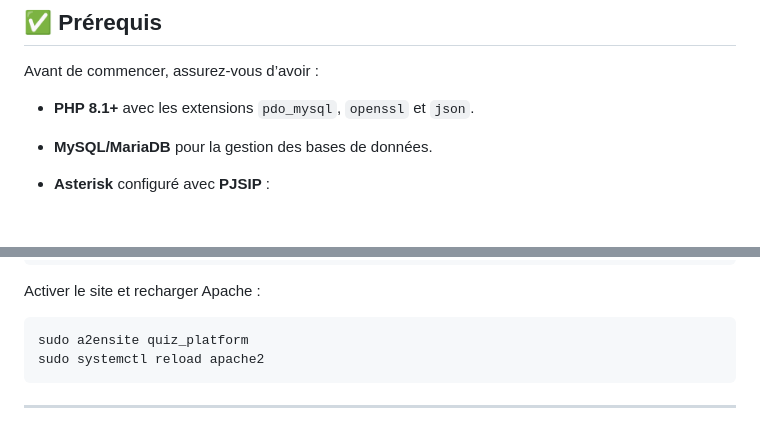
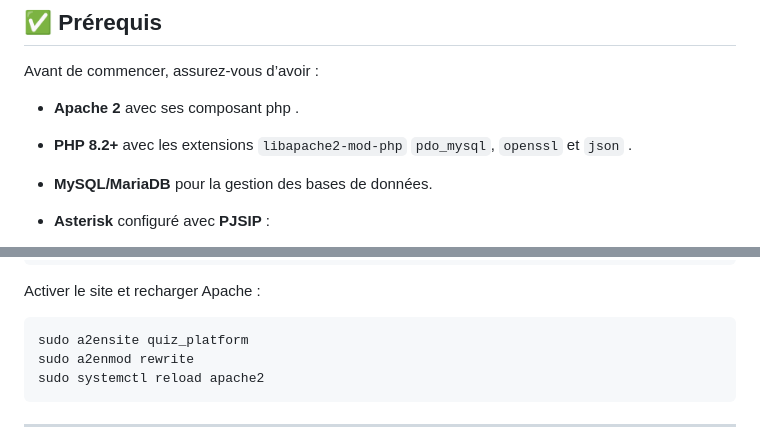
Before and after one commit to nospi510/quiz_platform, a Markdown page: README.md, 2 parts joined by grey strips. GitHub-like rendering; blank space fills up the shorter version.

````diff
--- a/README.md
+++ b/README.md
@@ -10,7 +10,8 @@ Les administrateurs peuvent consulter les résultats et promouvoir d’autres ad
 
 Avant de commencer, assurez-vous d’avoir :
 
-* **PHP 8.1+** avec les extensions `pdo_mysql`, `openssl` et `json`.
+* **Apache 2** avec ses composant php .
+* **PHP 8.2+** avec les extensions `libapache2-mod-php` `pdo_mysql`, `openssl` et `json` .
 * **MySQL/MariaDB** pour la gestion des bases de données.
 * **Asterisk** configuré avec **PJSIP** :
 
@@ -110,6 +111,7 @@ Activer le site et recharger Apache :
 
 ```bash
 sudo a2ensite quiz_platform
+sudo a2enmod rewrite
 sudo systemctl reload apache2
 ```
 
````
